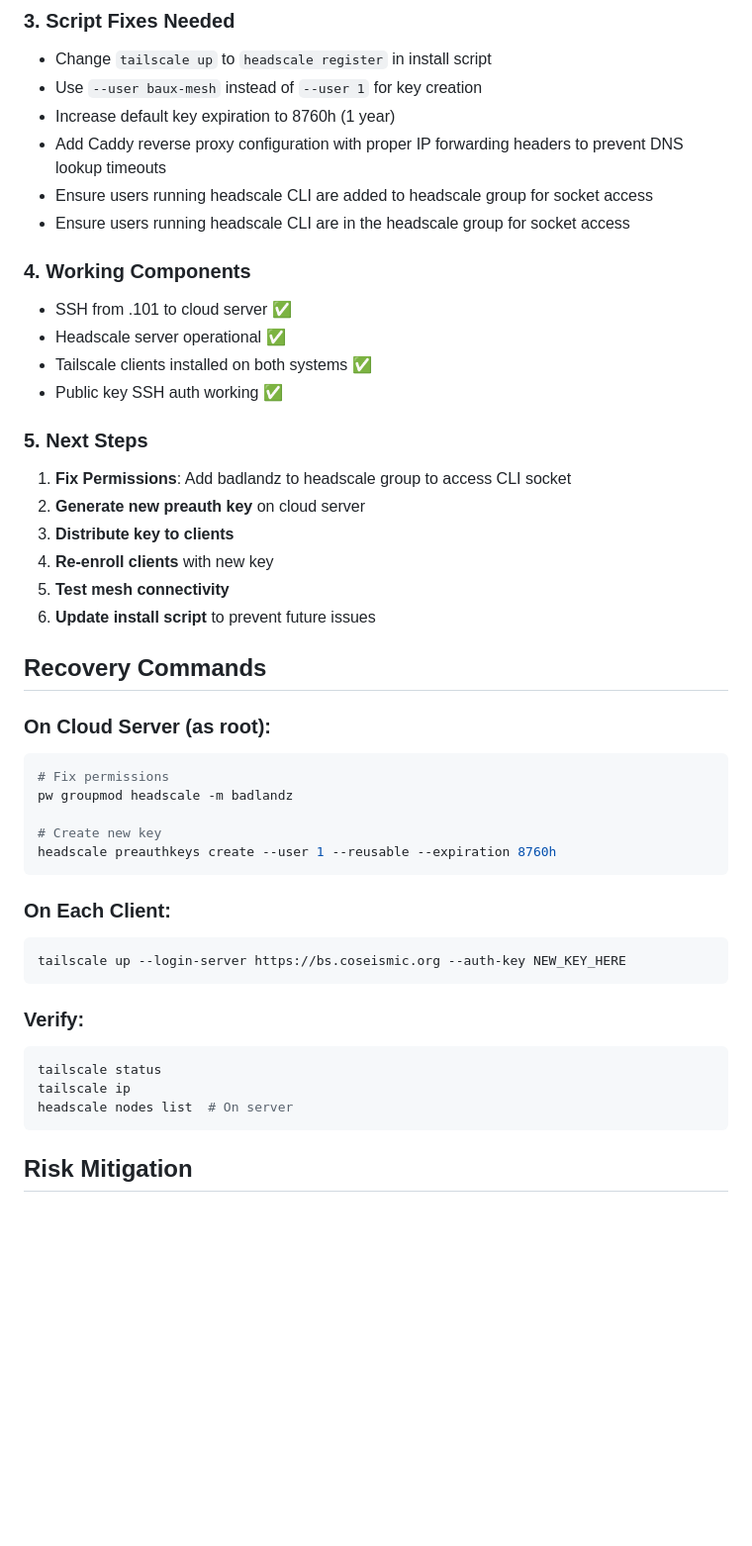
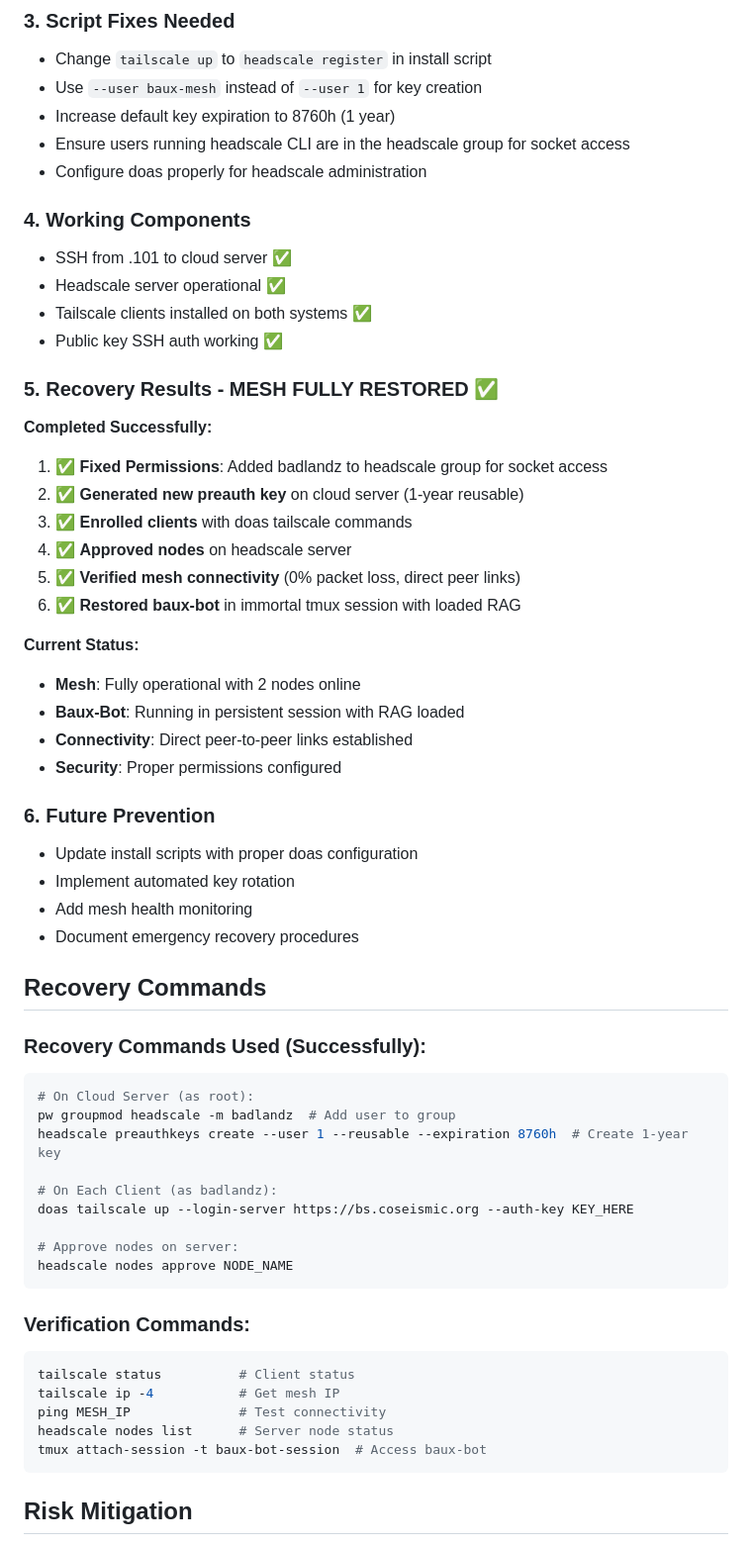
Before and after one commit to badlandz/RoxieOS, a Markdown page: MESH_RECOVERY_STATUS.md, the part around the change. Shown: that part at 99% size. Drawn GitHub-style; blank space fills up the shorter version.

Commit message:
Document successful mesh restoration: nodes online, baux-bot immortal, RAG loaded, direct peer connectivity established

````diff
--- a/MESH_RECOVERY_STATUS.md
+++ b/MESH_RECOVERY_STATUS.md
@@ -54,9 +54,8 @@
 - Change `tailscale up` to `headscale register` in install script
 - Use `--user baux-mesh` instead of `--user 1` for key creation
 - Increase default key expiration to 8760h (1 year)
-- Add Caddy reverse proxy configuration with proper IP forwarding headers to prevent DNS lookup timeouts
-- Ensure users running headscale CLI are added to headscale group for socket access
 - Ensure users running headscale CLI are in the headscale group for socket access
+- Configure doas properly for headscale administration
 
 ### 4. Working Components
 - SSH from .101 to cloud server ✅
@@ -64,35 +63,49 @@
 - Tailscale clients installed on both systems ✅
 - Public key SSH auth working ✅
 
-### 5. Next Steps
-1. **Fix Permissions**: Add badlandz to headscale group to access CLI socket
-2. **Generate new preauth key** on cloud server
-3. **Distribute key to clients**
-4. **Re-enroll clients** with new key
-5. **Test mesh connectivity**
-6. **Update install script** to prevent future issues
+### 5. Recovery Results - MESH FULLY RESTORED ✅
+**Completed Successfully:**
+1. ✅ **Fixed Permissions**: Added badlandz to headscale group for socket access
+2. ✅ **Generated new preauth key** on cloud server (1-year reusable)
+3. ✅ **Enrolled clients** with doas tailscale commands
+4. ✅ **Approved nodes** on headscale server
+5. ✅ **Verified mesh connectivity** (0% packet loss, direct peer links)
+6. ✅ **Restored baux-bot** in immortal tmux session with loaded RAG
+
+**Current Status:**
+- **Mesh**: Fully operational with 2 nodes online
+- **Baux-Bot**: Running in persistent session with RAG loaded
+- **Connectivity**: Direct peer-to-peer links established
+- **Security**: Proper permissions configured
+
+### 6. Future Prevention
+- Update install scripts with proper doas configuration
+- Implement automated key rotation
+- Add mesh health monitoring
+- Document emergency recovery procedures
 
 ## Recovery Commands
 
-### On Cloud Server (as root):
+### Recovery Commands Used (Successfully):
 ```bash
-# Fix permissions
-pw groupmod headscale -m badlandz
+# On Cloud Server (as root):
+pw groupmod headscale -m badlandz  # Add user to group
+headscale preauthkeys create --user 1 --reusable --expiration 8760h  # Create 1-year key
 
-# Create new key
-headscale preauthkeys create --user 1 --reusable --expiration 8760h
+# On Each Client (as badlandz):
+doas tailscale up --login-server https://bs.coseismic.org --auth-key KEY_HERE
+
+# Approve nodes on server:
+headscale nodes approve NODE_NAME
 ```
 
-### On Each Client:
+### Verification Commands:
 ```bash
-tailscale up --login-server https://bs.coseismic.org --auth-key NEW_KEY_HERE
-```
-
-### Verify:
-```bash
-tailscale status
-tailscale ip
-headscale nodes list  # On server
+tailscale status          # Client status
+tailscale ip -4           # Get mesh IP
+ping MESH_IP              # Test connectivity
+headscale nodes list      # Server node status
+tmux attach-session -t baux-bot-session  # Access baux-bot
 ```
 
 ## Risk Mitigation
````
